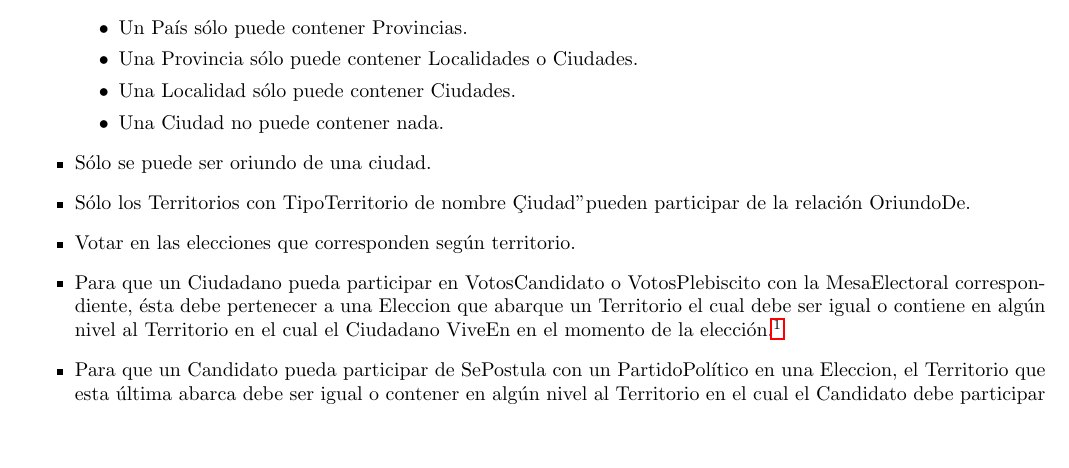
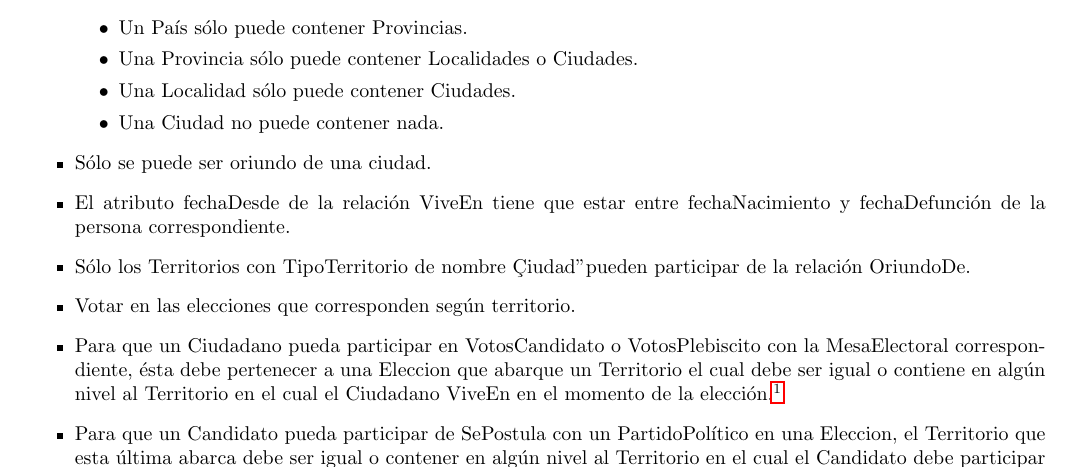
Before and after one commit to tonchis/bases, a LaTeX document (informe/informe.tex, which reads informe/der.tex): part of page 4 of 8, cut so that both start at the same text, the shorter picture padded with empty space. Compiled offline with pdfLaTeX.

Commit message:
Agrego restricción sobre fechaDede de ViveEn

```diff
--- a/informe/der.tex
+++ b/informe/der.tex
@@ -53,6 +53,7 @@
 \end{itemize}
 }
 \item{Sólo se puede ser oriundo de una ciudad.}
+\item{El atributo fechaDesde de la relación ViveEn tiene que estar entre fechaNacimiento y fechaDefunción de la persona correspondiente.}
 
 \item{Sólo los Territorios con TipoTerritorio de nombre "Ciudad" pueden participar de la relación OriundoDe.}
 \item{Votar en las elecciones que corresponden según territorio.}
```
